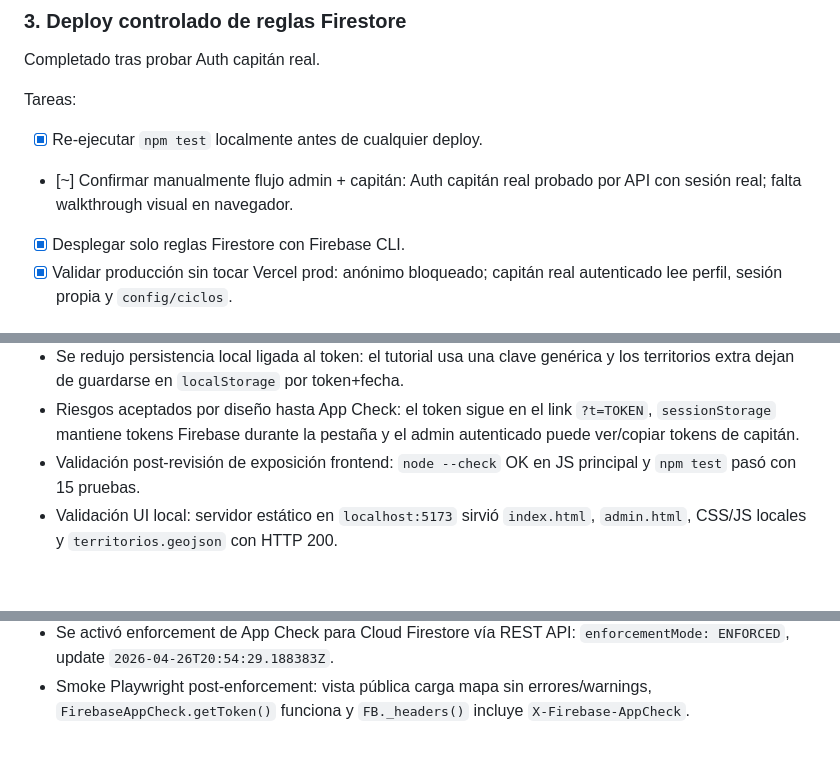
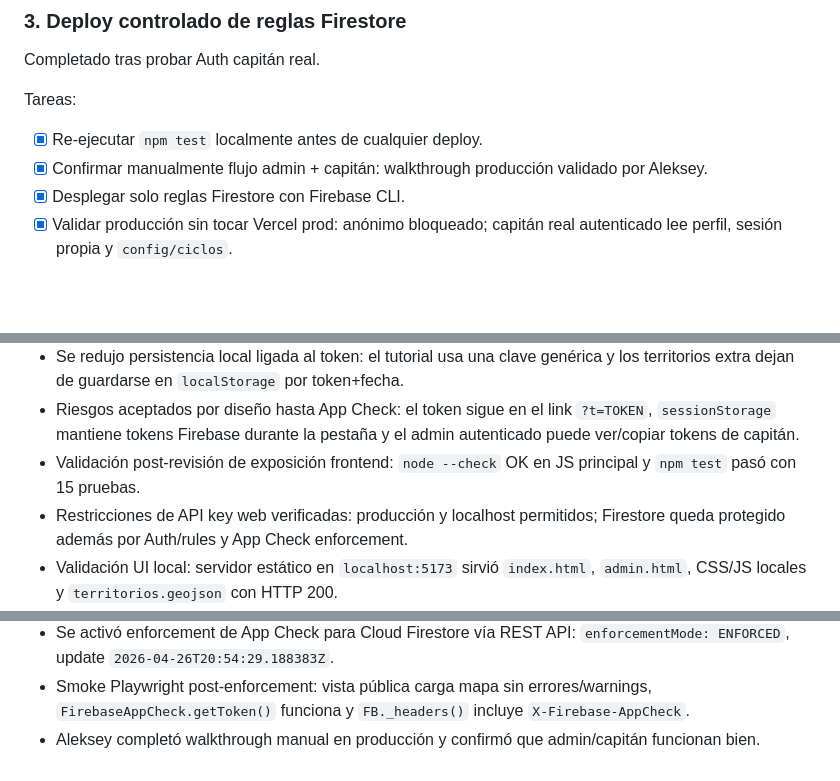
Before and after one commit to ChrisAleksey/territorios-lb-2026, a Markdown page: AVANCES.md, 3 parts joined by grey strips. Drawn GitHub-style; blank space fills up the shorter version.

```diff
--- a/AVANCES.md
+++ b/AVANCES.md
@@ -165,7 +165,7 @@ Completado tras probar Auth capitán real.
 
 Tareas:
 - [x] Re-ejecutar `npm test` localmente antes de cualquier deploy.
-- [~] Confirmar manualmente flujo admin + capitán: Auth capitán real probado por API con sesión real; falta walkthrough visual en navegador.
+- [x] Confirmar manualmente flujo admin + capitán: walkthrough producción validado por Aleksey.
 - [x] Desplegar solo reglas Firestore con Firebase CLI.
 - [x] Validar producción sin tocar Vercel prod: anónimo bloqueado; capitán real autenticado lee perfil, sesión propia y `config/ciclos`.
 
@@ -372,6 +367,7 @@ python3 -m http.server 5173 --directory "/Users/aleksey/Proyectos/territorios-lb
 - Se redujo persistencia local ligada al token: el tutorial usa una clave genérica y los territorios extra dejan de guardarse en `localStorage` por token+fecha.
 - Riesgos aceptados por diseño hasta App Check: el token sigue en el link `?t=TOKEN`, `sessionStorage` mantiene tokens Firebase durante la pestaña y el admin autenticado puede ver/copiar tokens de capitán.
 - Validación post-revisión de exposición frontend: `node --check` OK en JS principal y `npm test` pasó con 15 pruebas.
+- Restricciones de API key web verificadas: producción y localhost permitidos; Firestore queda protegido además por Auth/rules y App Check enforcement.
 - Validación UI local: servidor estático en `localhost:5173` sirvió `index.html`, `admin.html`, CSS/JS locales y `territorios.geojson` con HTTP 200.
 - Validación headless con Puppeteer: `index.html` general, `admin.html` con Auth/Firestore mock y vista capitán móvil `?t=smoke-token` cargaron sin errores JS inesperados.
 - Smoke responsive: viewport móvil 407px validado en vista capitán mock; el finish sheet usa `input` para capitán y ya no expone lista pública de nombres.
@@ -410,3 +406,4 @@ python3 -m http.server 5173 --directory "/Users/aleksey/Proyectos/territorios-lb
 - App Check monitor mostró Cloud Firestore con 100% de solicitudes verificadas (35/35) y 0 no verificadas.
 - Se activó enforcement de App Check para Cloud Firestore vía REST API: `enforcementMode: ENFORCED`, update `2026-04-26T20:54:29.188383Z`.
 - Smoke Playwright post-enforcement: vista pública carga mapa sin errores/warnings, `FirebaseAppCheck.getToken()` funciona y `FB._headers()` incluye `X-Firebase-AppCheck`.
+- Aleksey completó walkthrough manual en producción y confirmó que admin/capitán funcionan bien.
```
Also changed, not shown: other parts of AVANCES.md (+8 -13 lines).
